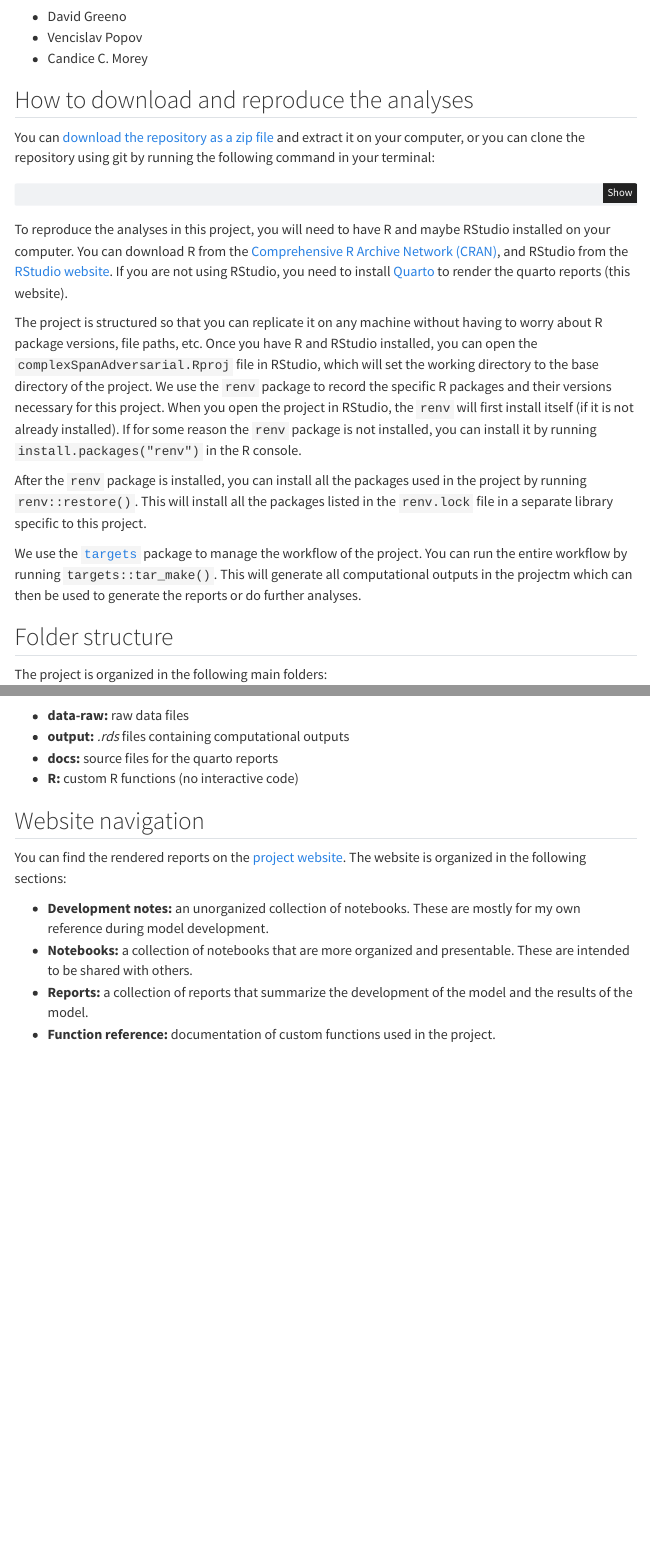
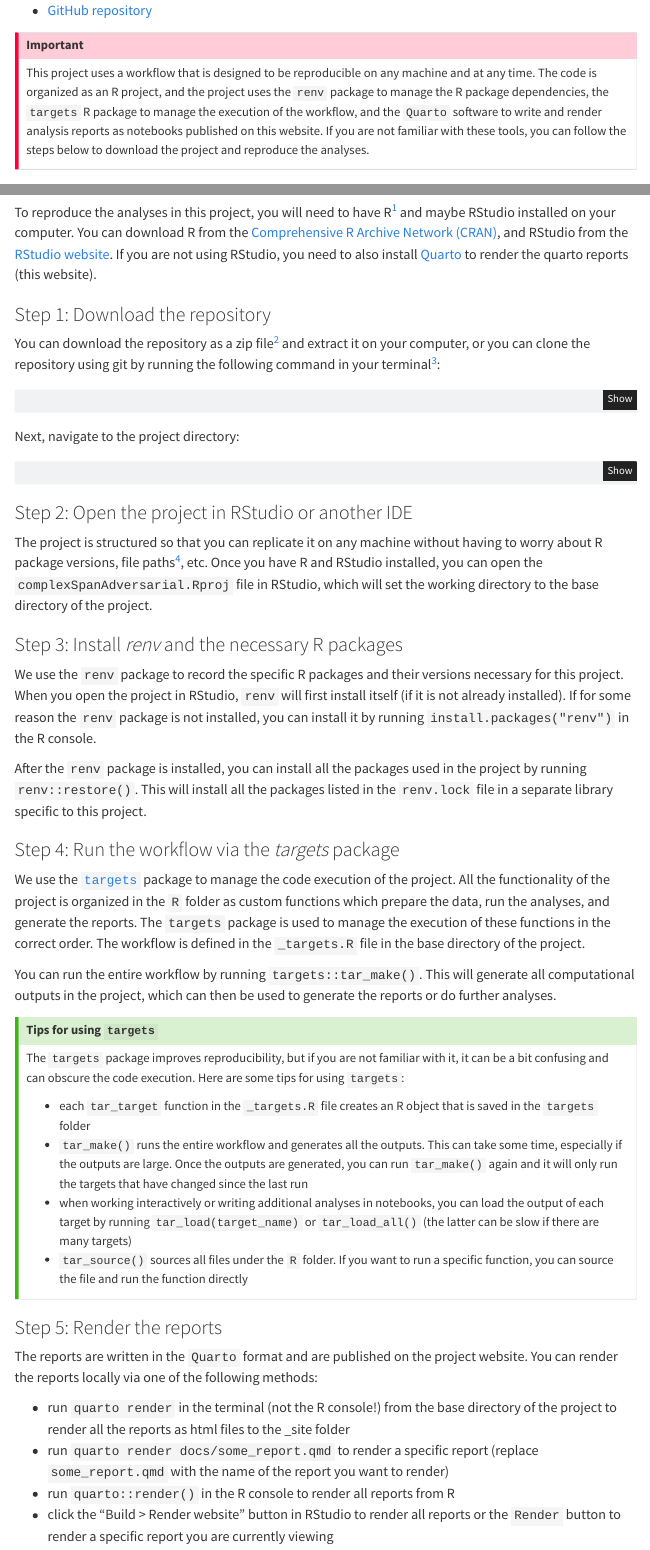
Before and after one commit to venpopov/complexSpanAdversarial, a Quarto document (index.qmd): the page in a window 1100 px wide, from 260 px down before the commit and from 360 px down after it, and a second part further down, joined at a grey line. Rendered offline with R 4.5, knitr and Pandoc in place of Quarto, with nearby package versions; menus at the side of the page are left out; badge pictures from the web are left out.

Commit message:
update instructions for reproducibility

````diff
--- a/index.qmd
+++ b/index.qmd
@@ -16,4 +12 @@
 
-- David Greeno
-- Vencislav Popov
-- Candice C. Morey
@@ -20,4 +17,8 @@
+- [GitHub repository](https://github.com/venpopov/complexSpanAdversarial)
+
+::: {.callout-important}
+This project uses a workflow that is designed to be reproducible on any machine and at any time. The code is organized as an R project, and the project uses the `renv` package to manage the R package dependencies, the `targets` R package to manage the execution of the workflow, and the `Quarto` software to write and render analysis reports as notebooks published on this website. If you are not familiar with these tools, you can follow the steps below to download the project and reproduce the analyses.
+:::
 
 ## How to download and reproduce the analyses
 
-You can [download the repository as a zip file](https://github.com/venpopov/complexSpanAdversarial/archive/refs/heads/main.zip) and extract it on your computer, or you can clone the repository using git by running the following command in your terminal:
@@ -24,15 +27,61 @@
+To reproduce the analyses in this project, you will need to have R[^1] and maybe RStudio installed on your computer. You can download R from the [Comprehensive R Archive Network (CRAN)](https://cran.r-project.org/), and RStudio from the [RStudio website](https://www.rstudio.com/products/rstudio/download/). If you are not using RStudio, you need to also install [Quarto](https://quarto.org/docs/get-started/) to render the quarto reports (this website).
+
+[^1]: The project was developed using R version 4.4.0. If you are using a different version of R, you may encounter issues with package compatibility.
+
+### Step 1: Download the repository
+
+You can download the repository as a zip file[^2] and extract it on your computer, or you can clone the repository using git by running the following command in your terminal[^3]:
+
+[^2]: Click on the green "Code" button on the [repository page](https://github.com/venpopov/complexSpanAdversarial), then selecting "Download ZIP"
+[^3]: This assumes you have git installed on your computer. If you don't have git installed, you can download it from the [git website](https://git-scm.com/).
 
 ```bash
 git clone https://github.com/venpopov/complexSpanAdversarial.git
 ```
 
-To reproduce the analyses in this project, you will need to have R and maybe RStudio installed on your computer. You can download R from the [Comprehensive R Archive Network (CRAN)](https://cran.r-project.org/), and RStudio from the [RStudio website](https://www.rstudio.com/products/rstudio/download/). If you are not using RStudio, you need to install [Quarto](https://quarto.org/docs/get-started/) to render the quarto reports (this website).
+Next, navigate to the project directory:
 
-The project is structured so that you can replicate it on any machine without having to worry about R package versions, file paths, etc. Once you have R and RStudio installed, you can open the `complexSpanAdversarial.Rproj` file in RStudio, which will set the working directory to the base directory of the project. We use the `renv` package to record the specific R packages and their versions necessary for this project. When you open the project in RStudio, the `renv` will first install itself (if it is not already installed). If for some reason the `renv` package is not installed, you can install it by running `install.packages("renv")` in the R console.
+```bash
+cd complexSpanAdversarial
+```
+
+### Step 2: Open the project in RStudio or another IDE
+
+The project is structured so that you can replicate it on any machine without having to worry about R package versions, file paths[^4], etc. Once you have R and RStudio installed, you can open the `complexSpanAdversarial.Rproj` file in RStudio, which will set the working directory to the base directory of the project.
+
+[^4]: The project uses relative paths, so you should be able to replicate it on any machine without having to worry about file paths. If you are not familiar with working with code structured as a project, see [here](https://rstats.wtf/projects).
+
+### Step 3: Install *renv* and the necessary R packages
+
+We use the `renv` package to record the specific R packages and their versions necessary for this project. When you open the project in RStudio, `renv` will first install itself (if it is not already installed). If for some reason the `renv` package is not installed, you can install it by running `install.packages("renv")` in the R console.
 
 After the `renv` package is installed, you can install all the packages used in the project by running `renv::restore()`. This will install all the packages listed in the `renv.lock` file in a separate library specific to this project.
 
-We use the [`targets`](https://docs.ropensci.org/targets/) package to manage the workflow of the project. You can run the entire workflow by running `targets::tar_make()`. This will generate all computational outputs in the projectm which can then be used to generate the reports or do further analyses.
+### Step 4: Run the workflow via the *targets* package
+
+We use the [`targets`](https://docs.ropensci.org/targets/) package to manage the code execution of the project. All the functionality of the project is organized in the `R` folder as custom functions which prepare the data, run the analyses, and generate the reports. The `targets` package is used to manage the execution of these functions in the correct order. The workflow is defined in the `_targets.R` file in the base directory of the project.
+
+You can run the entire workflow by running `targets::tar_make()`. This will generate all computational outputs in the project, which can then be used to generate the reports or do further analyses.
+
+::: {.callout-tip}
+## Tips for using `targets`
+The `targets` package improves reproducibility, but if you are not familiar with it, it can be a bit confusing and can obscure the code execution. Here are some tips for using `targets`:
+
+- each `tar_target` function in the `_targets.R` file creates an R object that is saved in the `targets` folder
+- `tar_make()` runs the entire workflow and generates all the outputs. This can take some time, especially if the outputs are large. Once the outputs are generated, you can run `tar_make()` again and it will only run the targets that have changed since the last run
+- when working interactively or writing additional analyses in notebooks, you can load the output of each target by running `tar_load(target_name)` or `tar_load_all()` (the latter can be slow if there are many targets)
+- `tar_source()` sources all files under the `R` folder. If you want to run a specific function, you can source the file and run the function directly
+:::
+
+### Step 5: Render the reports
+
+The reports are written in the `Quarto` format and are published on the project website. You can render the reports locally via one of the following methods:
+
+- run `quarto render` in the terminal (not the R console!) from the base directory of the project to render all the reports as html files to the _site folder
+- run `quarto render docs/some_report.qmd` to render a specific report (replace `some_report.qmd` with the name of the report you want to render)
+- run `quarto::render()` in the R console to render all reports from R
+- click the "Build > Render website" button in RStudio to render all reports or the `Render` button to render a specific report you are currently viewing
+
 
 ## Folder structure
 
````
Also changed, not shown: README.md, index.qmd (16 more changed lines), 2 other files.
